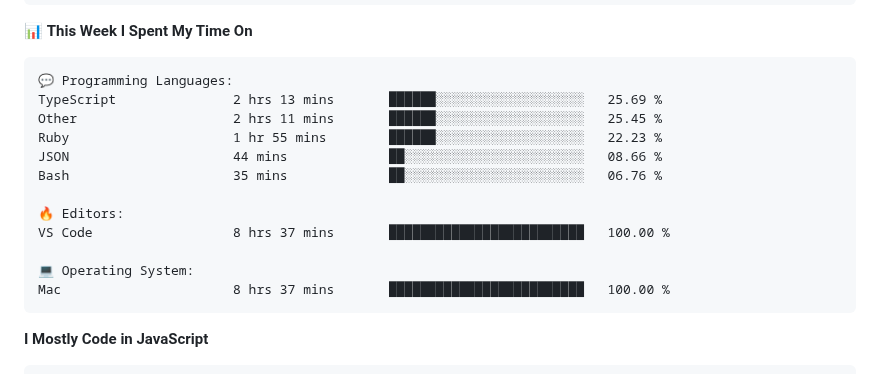
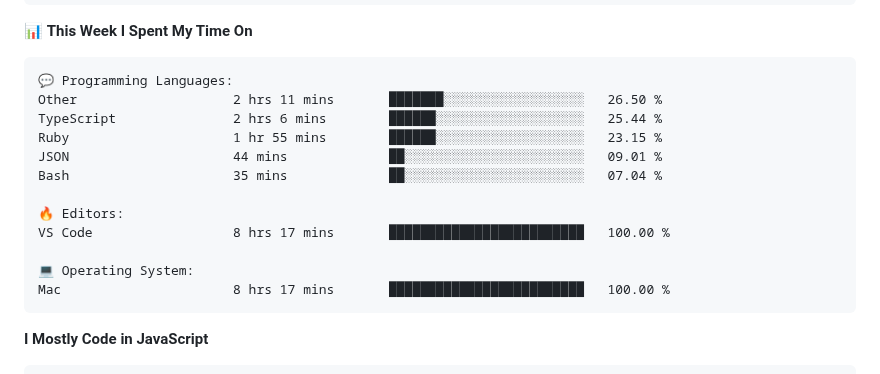
Before and after one commit to surya-teja-222/surya-teja-222, a Markdown page: README.md, the part around one of its changes. GitHub-like rendering.

Commit message:
Updated with Dev Metrics

````diff
--- a/README.md
+++ b/README.md
@@ -107,17 +107,17 @@ Sunday                   75 commits          ██░░░░░░░░░
 
 ```text
 💬 Programming Languages:
-TypeScript               2 hrs 13 mins       ██████░░░░░░░░░░░░░░░░░░░   25.69 %
-Other                    2 hrs 11 mins       ██████░░░░░░░░░░░░░░░░░░░   25.45 %
-Ruby                     1 hr 55 mins        ██████░░░░░░░░░░░░░░░░░░░   22.23 %
-JSON                     44 mins             ██░░░░░░░░░░░░░░░░░░░░░░░   08.66 %
-Bash                     35 mins             ██░░░░░░░░░░░░░░░░░░░░░░░   06.76 %
+Other                    2 hrs 11 mins       ███████░░░░░░░░░░░░░░░░░░   26.50 %
+TypeScript               2 hrs 6 mins        ██████░░░░░░░░░░░░░░░░░░░   25.44 %
+Ruby                     1 hr 55 mins        ██████░░░░░░░░░░░░░░░░░░░   23.15 %
+JSON                     44 mins             ██░░░░░░░░░░░░░░░░░░░░░░░   09.01 %
+Bash                     35 mins             ██░░░░░░░░░░░░░░░░░░░░░░░   07.04 %
 
 🔥 Editors:
-VS Code                  8 hrs 37 mins       █████████████████████████   100.00 %
+VS Code                  8 hrs 17 mins       █████████████████████████   100.00 %
 
 💻 Operating System:
-Mac                      8 hrs 37 mins       █████████████████████████   100.00 %
+Mac                      8 hrs 17 mins       █████████████████████████   100.00 %
 ```
 
 **I Mostly Code in JavaScript**
````
Also changed, not shown: other parts of README.md (+1 -1 lines).
